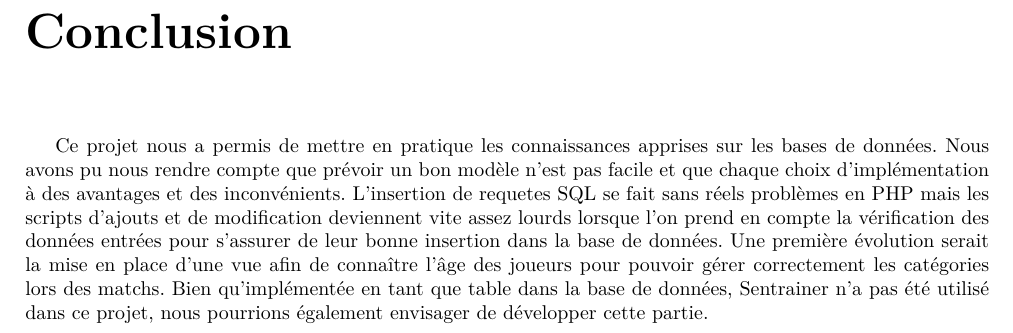
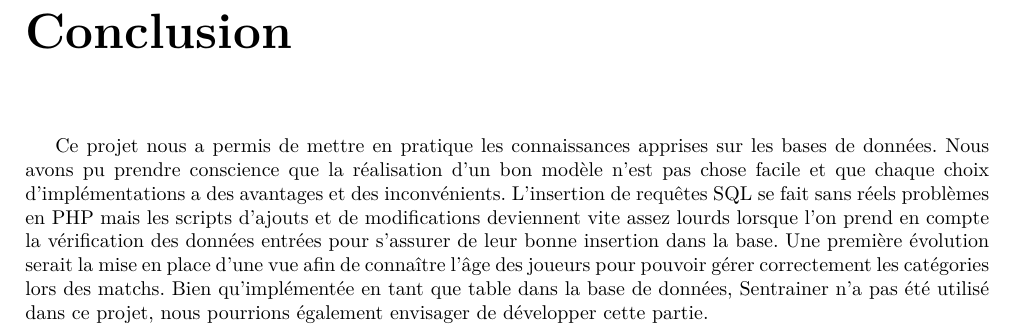
Before and after one commit to darwikey/ProjetSgbd, a LaTeX document (rapport/rapport.tex): part of page 13 of 13, cut so that both start at the same text. Compiled offline with pdfLaTeX.

```diff
--- a/rapport/rapport.tex
+++ b/rapport/rapport.tex
@@ -458,6 +458,6 @@
 
 \chapter*{Conclusion}
 
-Ce projet nous a permis de mettre en pratique les connaissances apprises sur les bases de données. Nous avons pu nous rendre compte que prévoir un bon modèle n'est pas facile et que chaque choix d'implémentation à des avantages et des inconvénients. L'insertion de requetes SQL se fait sans réels problèmes en PHP mais les scripts d'ajouts et de modification deviennent vite assez lourds lorsque l'on prend en compte la vérification des données entrées pour s'assurer de leur bonne insertion dans la base de données. Une première évolution serait la mise en place d'une vue afin de connaître l'âge des joueurs pour pouvoir gérer correctement les catégories lors des matchs. Bien qu'implémentée en tant que table dans la base de données, Sentrainer n'a pas été utilisé dans ce projet, nous pourrions également envisager de développer cette partie.
+Ce projet nous a permis de mettre en pratique les connaissances apprises sur les bases de données. Nous avons pu prendre conscience que la réalisation d'un bon modèle n'est pas chose facile et que chaque choix d'implémentations a des avantages et des inconvénients. L'insertion de requêtes SQL se fait sans réels problèmes en PHP mais les scripts d'ajouts et de modifications deviennent vite assez lourds lorsque l'on prend en compte la vérification des données entrées pour s'assurer de leur bonne insertion dans la base. Une première évolution serait la mise en place d'une vue afin de connaître l'âge des joueurs pour pouvoir gérer correctement les catégories lors des matchs. Bien qu'implémentée en tant que table dans la base de données, Sentrainer n'a pas été utilisé dans ce projet, nous pourrions également envisager de développer cette partie.
 
 \end{document}
```
